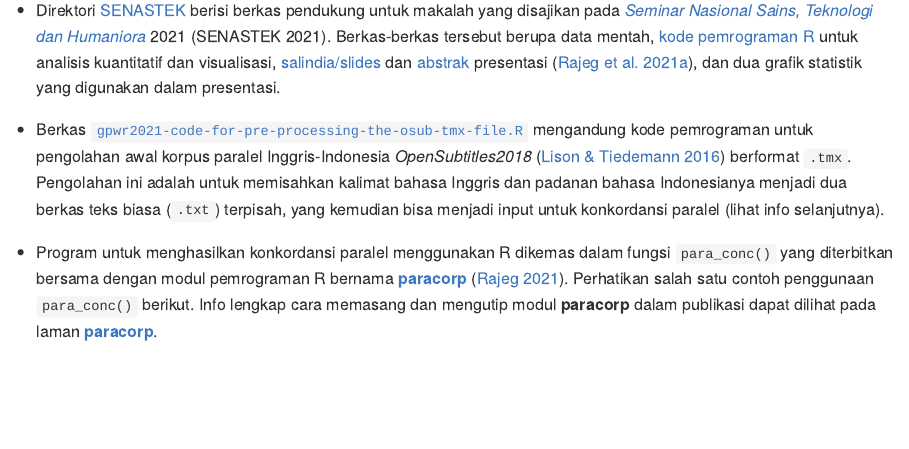
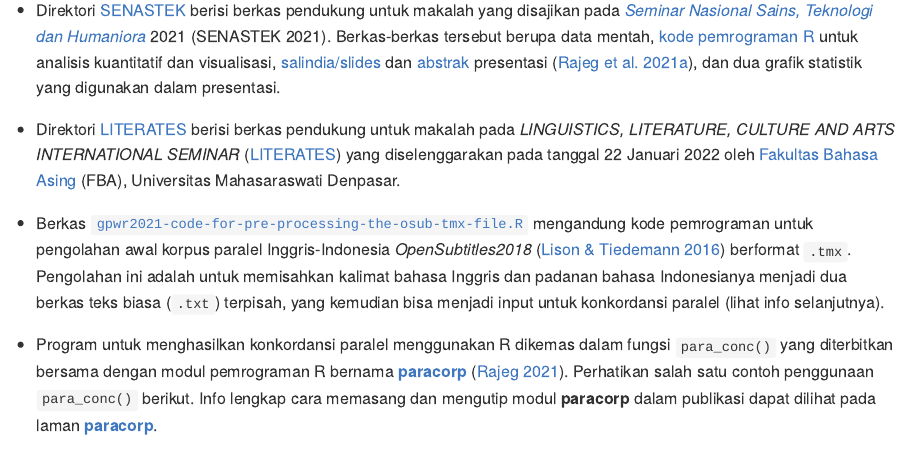
Before and after one commit to gederajeg/rob-steal-parallel-corpora, an R Markdown document (README.Rmd): the page in a window 1100 px wide, from 800 px down. The pictures show the output file README.md that the author committed with the source, drawn offline in the style of GitHub; long lines of code are wrapped; badge pictures from the web are left out.

Commit message:
Modify README with info for the LITERATES directory.

```diff
--- a/README.Rmd
+++ b/README.Rmd
@@ -30,6 +30,8 @@ Jika berkas-berkas dalam repositori ini [@rajeg_material_2021] digunakan untuk t
 
 - Direktori [SENASTEK](https://github.com/gederajeg/rob-steal-parallel-corpora/tree/main/SENASTEK) berisi berkas pendukung untuk makalah yang disajikan pada [*Seminar Nasional Sains, Teknologi dan Humaniora*](https://senastek.unud.ac.id) 2021 (SENASTEK 2021). Berkas-berkas tersebut berupa data mentah, [kode pemrograman R](https://github.com/gederajeg/rob-steal-parallel-corpora/blob/main/SENASTEK/SENASTEK-code.R) untuk analisis kuantitatif dan visualisasi, [salindia/slides](https://doi.org/10.6084/m9.figshare.17078369) dan [abstrak](https://github.com/gederajeg/rob-steal-parallel-corpora/blob/main/SENASTEK/SENASTEK-abstrak.pdf) presentasi [@rajeg_pemanfaatan_2021], dan dua grafik statistik yang digunakan dalam presentasi.
 
+- Direktori [LITERATES](https://github.com/gederajeg/rob-steal-parallel-corpora/tree/main/LITERATES) berisi berkas pendukung untuk makalah pada *LINGUISTICS, LITERATURE, CULTURE AND ARTS INTERNATIONAL SEMINAR* ([LITERATES](https://fba.unmas.ac.id/literates/)) yang diselenggarakan pada tanggal 22 Januari 2022 oleh [Fakultas Bahasa Asing](https://fba.unmas.ac.id) (FBA), Universitas Mahasaraswati Denpasar.
+
 - Berkas [`gpwr2021-code-for-pre-processing-the-osub-tmx-file.R`](https://github.com/gederajeg/rob-steal-parallel-corpora/blob/main/gpwr2021-code-for-pre-processing-the-osub-tmx-file.R) mengandung kode pemrograman untuk pengolahan awal korpus paralel Inggris-Indonesia *OpenSubtitles2018* [@lison_opensubtitles2016_2016] berformat `.tmx`. Pengolahan ini adalah untuk memisahkan kalimat bahasa Inggris dan padanan bahasa Indonesianya menjadi dua berkas teks biasa (`.txt`) terpisah, yang kemudian bisa menjadi input untuk konkordansi paralel (lihat info selanjutnya).
 
 - Program untuk menghasilkan konkordansi paralel menggunakan R dikemas dalam fungsi `para_conc()` yang diterbitkan bersama dengan modul pemrograman R bernama [**paracorp**](https://gederajeg.github.io/paracorp/) [@rajeg_paracorp_2021]. Perhatikan salah satu contoh penggunaan `para_conc()` berikut. Info lengkap cara memasang dan mengutip modul **paracorp** dalam publikasi dapat dilihat pada laman [**paracorp**](https://gederajeg.github.io/paracorp/).
```
Also changed, not shown: README.md.
